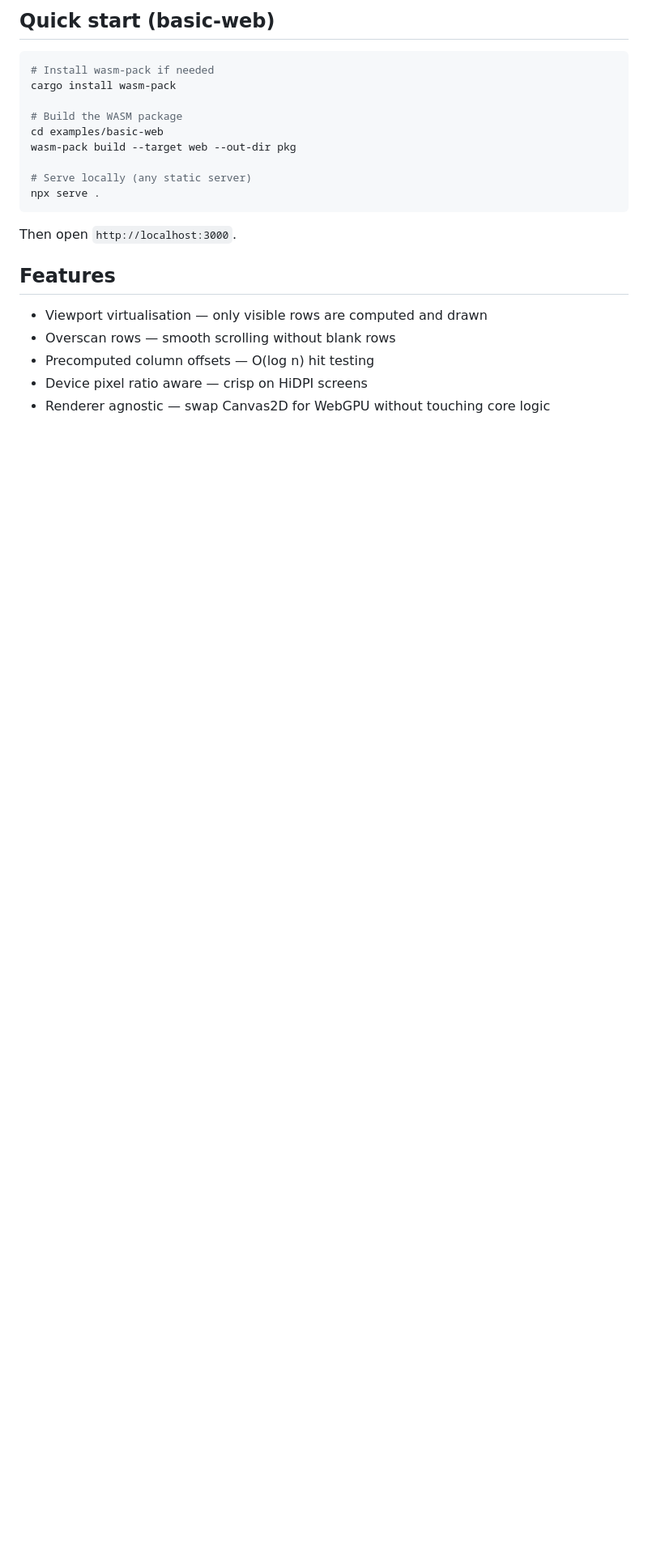
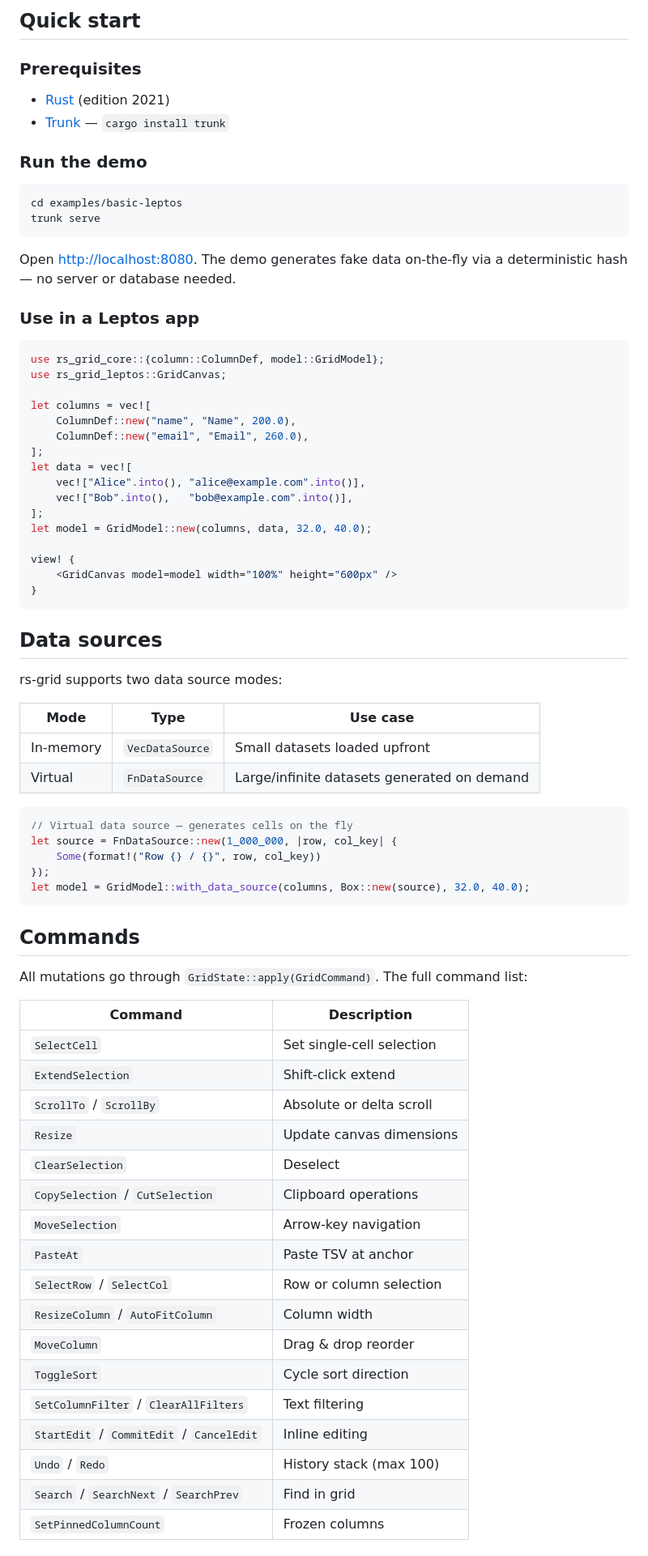
Before and after one commit to ruxelion/rs-grid, a Markdown page: README.md, the part around one of its changes. Shown at 81% size. Drawn GitHub-style; blank space fills up the shorter version.

````diff
--- a/README.md
+++ b/README.md
@@ -18,24 +53,80 @@ GridState  ──►  SceneBuilder  ──►  SceneFrame  ──►  CanvasRend
 
-## Quick start (basic-web)
+## Quick start
+
+### Prerequisites
+
+- [Rust](https://rustup.rs/) (edition 2021)
+- [Trunk](https://trunkrs.dev/) — `cargo install trunk`
+
+### Run the demo
 
 ```sh
-# Install wasm-pack if needed
-cargo install wasm-pack
-
-# Build the WASM package
-cd examples/basic-web
-wasm-pack build --target web --out-dir pkg
-
-# Serve locally (any static server)
-npx serve .
+cd examples/basic-leptos
+trunk serve
 ```
 
-Then open `http://localhost:3000`.
+Open <http://localhost:8080>. The demo generates fake data on-the-fly via a
+deterministic hash — no server or database needed.
 
-## Features
+### Use in a Leptos app
 
-- Viewport virtualisation — only visible rows are computed and drawn
-- Overscan rows — smooth scrolling without blank rows
-- Precomputed column offsets — O(log n) hit testing
-- Device pixel ratio aware — crisp on HiDPI screens
-- Renderer agnostic — swap Canvas2D for WebGPU without touching core logic
+```rust
+use rs_grid_core::{column::ColumnDef, model::GridModel};
+use rs_grid_leptos::GridCanvas;
+
+let columns = vec![
+    ColumnDef::new("name", "Name", 200.0),
+    ColumnDef::new("email", "Email", 260.0),
+];
+let data = vec![
+    vec!["Alice".into(), "alice@example.com".into()],
+    vec!["Bob".into(),   "bob@example.com".into()],
+];
+let model = GridModel::new(columns, data, 32.0, 40.0);
+
+view! {
+    <GridCanvas model=model width="100%" height="600px" />
+}
+```
+
+## Data sources
+
+rs-grid supports two data source modes:
+
+| Mode | Type | Use case |
+|---|---|---|
+| In-memory | `VecDataSource` | Small datasets loaded upfront |
+| Virtual | `FnDataSource` | Large/infinite datasets generated on demand |
+
+```rust
+// Virtual data source — generates cells on the fly
+let source = FnDataSource::new(1_000_000, |row, col_key| {
+    Some(format!("Row {} / {}", row, col_key))
+});
+let model = GridModel::with_data_source(columns, Box::new(source), 32.0, 40.0);
+```
+
+## Commands
+
+All mutations go through `GridState::apply(GridCommand)`. The full command list:
+
+| Command | Description |
+|---|---|
+| `SelectCell` | Set single-cell selection |
+| `ExtendSelection` | Shift-click extend |
+| `ScrollTo` / `ScrollBy` | Absolute or delta scroll |
+| `Resize` | Update canvas dimensions |
+| `ClearSelection` | Deselect |
+| `CopySelection` / `CutSelection` | Clipboard operations |
+| `MoveSelection` | Arrow-key navigation |
+| `PasteAt` | Paste TSV at anchor |
+| `SelectRow` / `SelectCol` | Row or column selection |
+| `ResizeColumn` / `AutoFitColumn` | Column width |
+| `MoveColumn` | Drag & drop reorder |
+| `ToggleSort` | Cycle sort direction |
+| `SetColumnFilter` / `ClearAllFilters` | Text filtering |
+| `StartEdit` / `CommitEdit` / `CancelEdit` | Inline editing |
+| `Undo` / `Redo` | History stack (max 100) |
+| `Search` / `SearchNext` / `SearchPrev` | Find in grid |
+| `SetPinnedColumnCount` | Frozen columns |
+
````
Also changed, not shown: other parts of README.md (+108 -6 lines), docs/screenshot.png (added), 1 other file.
